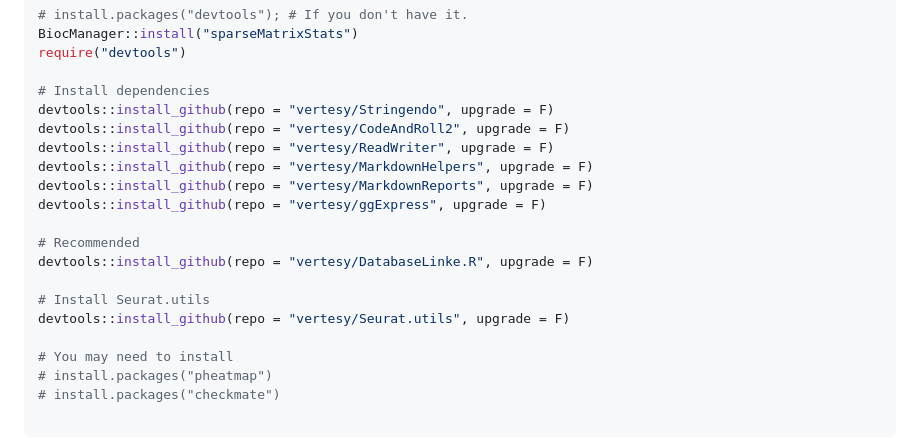
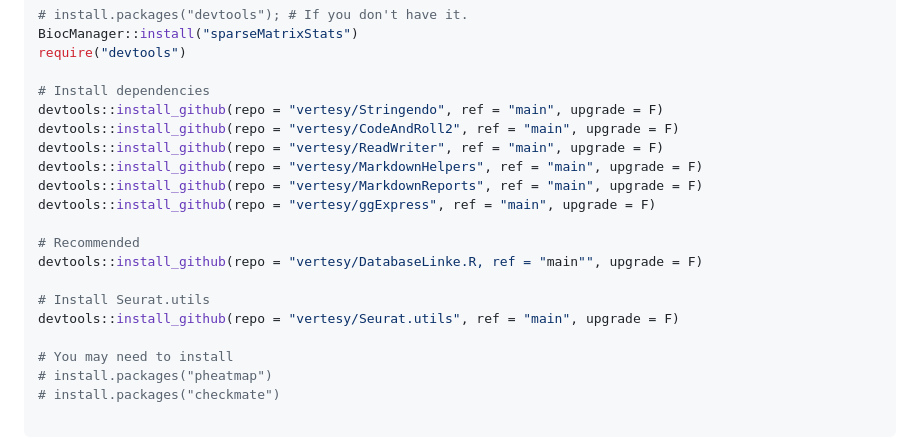
Before and after one commit to vertesy/Seurat.utils, a Markdown page: README.md, the part around the change. Drawn GitHub-style.

```diff
--- a/README.md
+++ b/README.md
@@ -31,18 +31,18 @@ BiocManager::install("sparseMatrixStats")
 require("devtools")
 
 # Install dependencies
-devtools::install_github(repo = "vertesy/Stringendo", upgrade = F)
-devtools::install_github(repo = "vertesy/CodeAndRoll2", upgrade = F)
-devtools::install_github(repo = "vertesy/ReadWriter", upgrade = F)
-devtools::install_github(repo = "vertesy/MarkdownHelpers", upgrade = F)
-devtools::install_github(repo = "vertesy/MarkdownReports", upgrade = F)
-devtools::install_github(repo = "vertesy/ggExpress", upgrade = F)
+devtools::install_github(repo = "vertesy/Stringendo", ref = "main", upgrade = F)
+devtools::install_github(repo = "vertesy/CodeAndRoll2", ref = "main", upgrade = F)
+devtools::install_github(repo = "vertesy/ReadWriter", ref = "main", upgrade = F)
+devtools::install_github(repo = "vertesy/MarkdownHelpers", ref = "main", upgrade = F)
+devtools::install_github(repo = "vertesy/MarkdownReports", ref = "main", upgrade = F)
+devtools::install_github(repo = "vertesy/ggExpress", ref = "main", upgrade = F)
 
 # Recommended
-devtools::install_github(repo = "vertesy/DatabaseLinke.R", upgrade = F)
+devtools::install_github(repo = "vertesy/DatabaseLinke.R, ref = "main"", upgrade = F)
 
 # Install Seurat.utils
-devtools::install_github(repo = "vertesy/Seurat.utils", upgrade = F)
+devtools::install_github(repo = "vertesy/Seurat.utils", ref = "main", upgrade = F)
 
 # You may need to install
 # install.packages("pheatmap")
```
